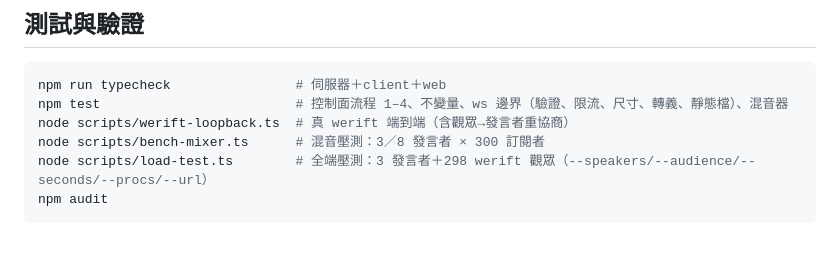
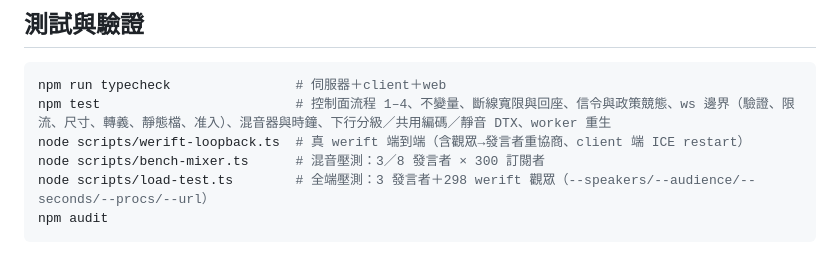
Before and after one commit to JS-PACKAGE/Stage.js, a Markdown page: README.md, the part around the change. Drawn GitHub-style.

Commit message:
docs: describe the new test and loopback coverage

````diff
--- a/README.md
+++ b/README.md
@@ -157,8 +157,8 @@ JSON frame，型別定義在 [`shared/protocol.ts`](shared/protocol.ts)。每個
 
 ```bash
 npm run typecheck                # 伺服器＋client＋web
-npm test                         # 控制面流程 1–4、不變量、ws 邊界（驗證、限流、尺寸、轉義、靜態檔）、混音器
-node scripts/werift-loopback.ts  # 真 werift 端到端（含觀眾→發言者重協商）
+npm test                         # 控制面流程 1–4、不變量、斷線寬限與回座、信令與政策競態、ws 邊界（驗證、限流、尺寸、轉義、靜態檔、准入）、混音器與時鐘、下行分級／共用編碼／靜音 DTX、worker 重生
+node scripts/werift-loopback.ts  # 真 werift 端到端（含觀眾→發言者重協商、client 端 ICE restart）
 node scripts/bench-mixer.ts      # 混音壓測：3／8 發言者 × 300 訂閱者
 node scripts/load-test.ts        # 全端壓測：3 發言者＋298 werift 觀眾（--speakers/--audience/--seconds/--procs/--url）
 npm audit
````
Also changed, not shown: AGENTS.md (+1 -1 lines).
